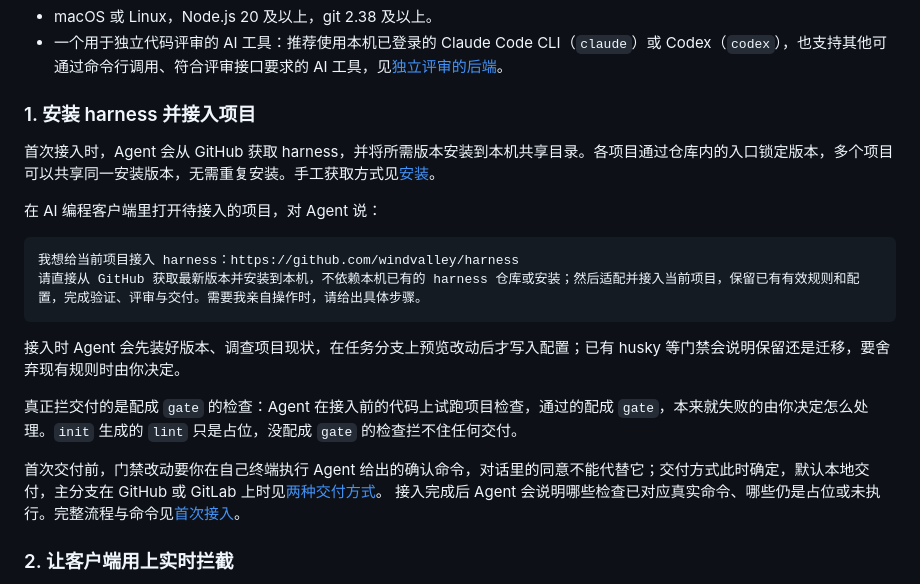
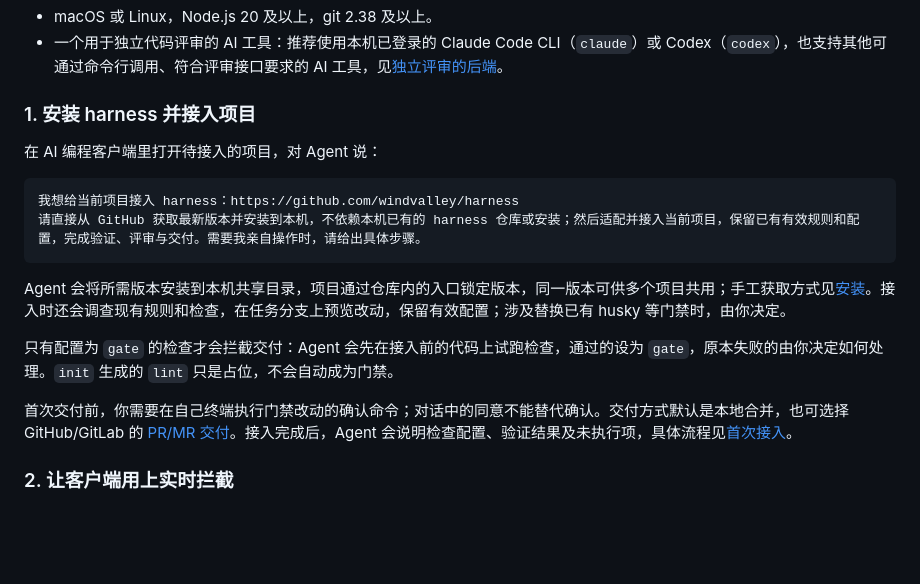
Before and after one commit to windvalley/harness, a Markdown page: README.md, the part around the change. Rendered like a GitHub page; blank space fills up the shorter version.

Commit message:
docs: streamline README onboarding after agent prompt

````diff
--- a/README.md
+++ b/README.md
@@ -21,8 +21,6 @@ harness 是跑在本机的 AI-Native 研发流程：Agent 高度自动地完成
 
 ### 1. 安装 harness 并接入项目
 
-首次接入时，Agent 会从 GitHub 获取 harness，并将所需版本安装到本机共享目录。各项目通过仓库内的入口锁定版本，多个项目可以共享同一安装版本，无需重复安装。手工获取方式见[安装](docs/reference.md#安装)。
-
 在 AI 编程客户端里打开待接入的项目，对 Agent 说：
 
 ```text
@@ -30,12 +28,11 @@ harness 是跑在本机的 AI-Native 研发流程：Agent 高度自动地完成
 请直接从 GitHub 获取最新版本并安装到本机，不依赖本机已有的 harness 仓库或安装；然后适配并接入当前项目，保留已有有效规则和配置，完成验证、评审与交付。需要我亲自操作时，请给出具体步骤。
 ```
 
-接入时 Agent 会先装好版本、调查项目现状，在任务分支上预览改动后才写入配置；已有 husky 等门禁会说明保留还是迁移，要舍弃现有规则时由你决定。
+Agent 会将所需版本安装到本机共享目录，项目通过仓库内的入口锁定版本，同一版本可供多个项目共用；手工获取方式见[安装](docs/reference.md#安装)。接入时还会调查现有规则和检查，在任务分支上预览改动，保留有效配置；涉及替换已有 husky 等门禁时，由你决定。
 
-真正拦交付的是配成 `gate` 的检查：Agent 在接入前的代码上试跑项目检查，通过的配成 `gate`，本来就失败的由你决定怎么处理。`init` 生成的 `lint` 只是占位，没配成 `gate` 的检查拦不住任何交付。
+只有配置为 `gate` 的检查才会拦截交付：Agent 会先在接入前的代码上试跑检查，通过的设为 `gate`，原本失败的由你决定如何处理。`init` 生成的 `lint` 只是占位，不会自动成为门禁。
 
-首次交付前，门禁改动要你在自己终端执行 Agent 给出的确认命令，对话里的同意不能代替它；交付方式此时确定，默认本地交付，主分支在 GitHub 或 GitLab 上时见[两种交付方式](#两种交付方式)。
-接入完成后 Agent 会说明哪些检查已对应真实命令、哪些仍是占位或未执行。完整流程与命令见[首次接入](docs/reference.md#首次接入)。
+首次交付前，你需要在自己终端执行门禁改动的确认命令；对话中的同意不能替代确认。交付方式默认是本地合并，也可选择 GitHub/GitLab 的 [PR/MR 交付](#两种交付方式)。接入完成后，Agent 会说明检查配置、验证结果及未执行项，具体流程见[首次接入](docs/reference.md#首次接入)。
 
 ### 2. 让客户端用上实时拦截
 
````
